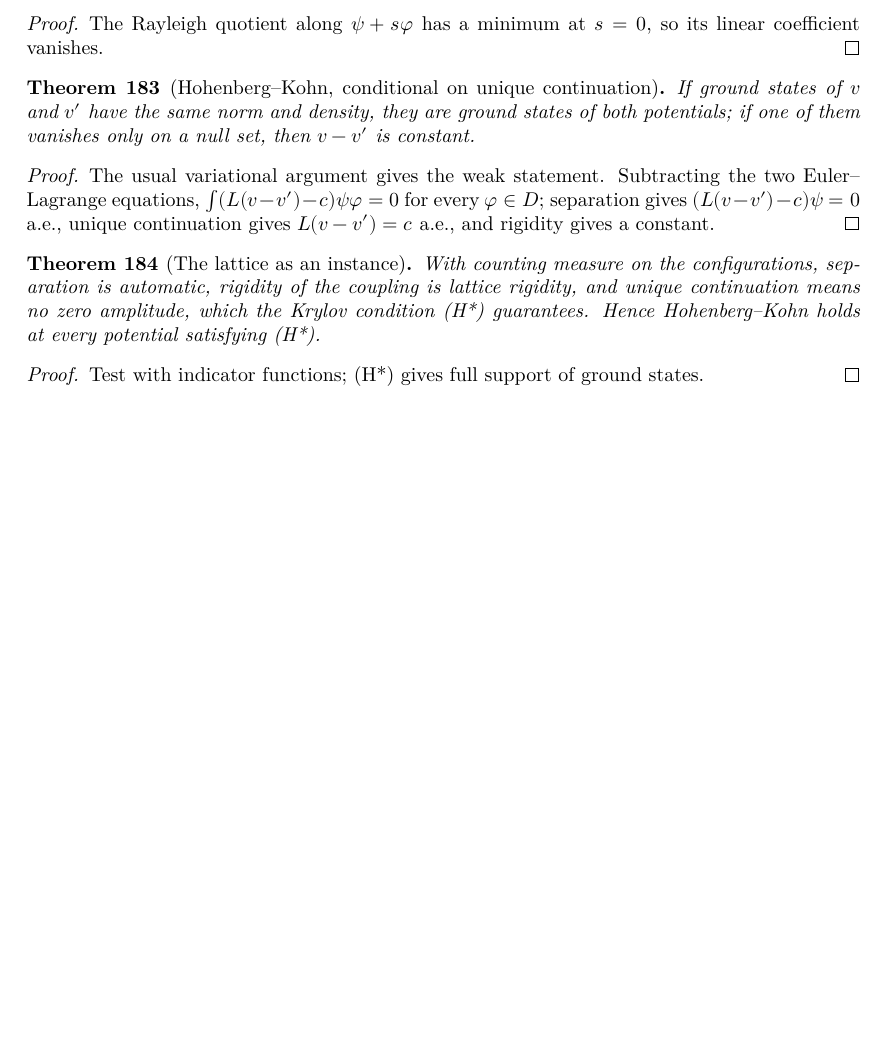
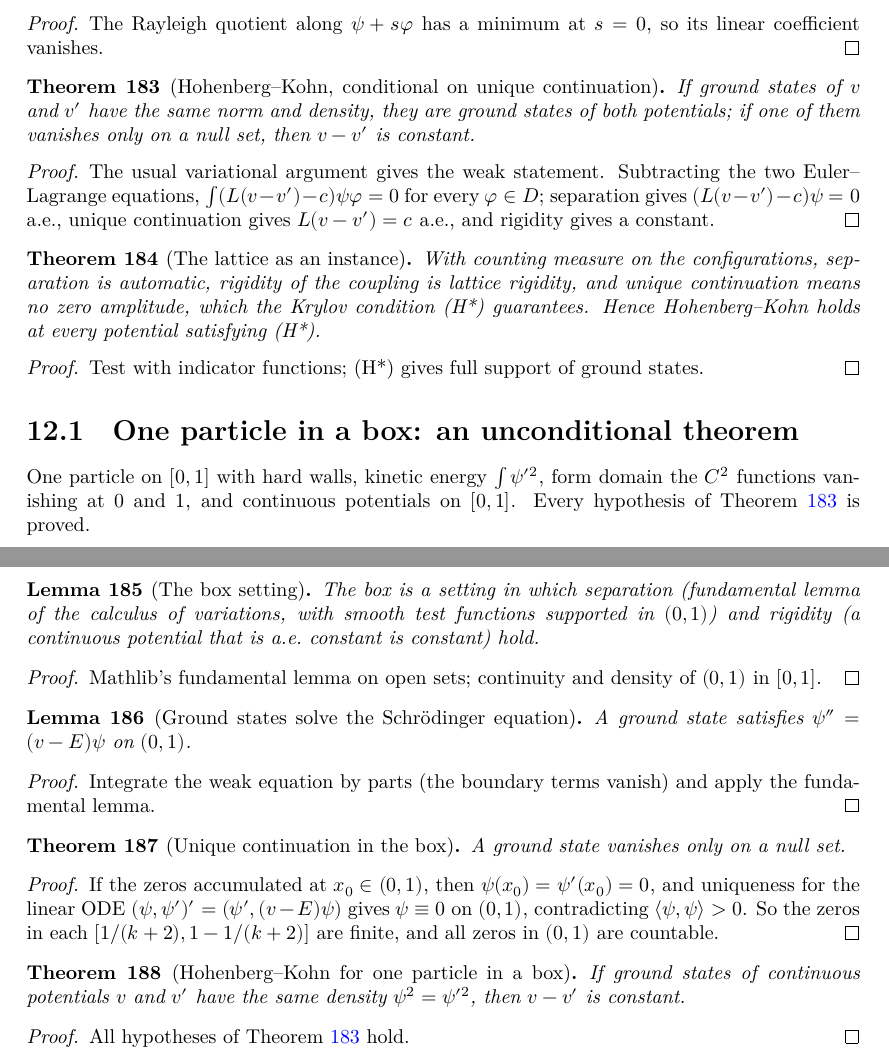
Before and after one commit to hyllios/lean_dft, a LaTeX thesis (blueprint/src/print.tex, which reads blueprint/src/chapters/continuum.tex): part of page 36 of 36 before the commit and two parts of pages 36 and 37 of 37 after it, the two joined at a grey line, cut so that both start at the same text, the shorter picture padded with empty space. Compiled offline with XeLaTeX.

Commit message:
Unconditional continuum Hohenberg-Kohn: one particle in a box
Continuum/OneD: one particle on [0,1] with hard walls, C^2 form domain and
continuous potentials. Separation (fundamental lemma), rigidity, the strong
Schroedinger equation (integration by parts) and unique continuation (zeros
cannot accumulate, by ODE uniqueness) are all proved, so hk_of_ucp gives
hk_box with no extra hypothesis. The abstract Setting now asks h0 to be
bilinear on the form domain only, and Sep only for (L w - c) psi.

Co-Authored-By: Claude Opus 5.5 <noreply@anthropic.com>

```diff
--- a/blueprint/src/chapters/continuum.tex
+++ b/blueprint/src/chapters/continuum.tex
@@ -63,3 +63,68 @@ continuation ($\psi\neq0$ almost everywhere).
   \leanok
   Test with indicator functions; (H*) gives full support of ground states.
 \end{proof}
+
+\section{One particle in a box: an unconditional theorem}
+
+One particle on $[0,1]$ with hard walls, kinetic energy $\int\psi'^2$, form domain the $C^2$ functions vanishing at
+$0$ and $1$, and continuous potentials on $[0,1]$. Every hypothesis of Theorem~\ref{thm:hk_continuum} is proved.
+
+\begin{lemma}[The box setting]
+  \label{lem:box_setting}
+  \lean{LatticeDFT.Continuum.Box.μ1, LatticeDFT.Continuum.Box.Dom, LatticeDFT.Continuum.Box.mem_Dom,
+    LatticeDFT.Continuum.Box.Pot, LatticeDFT.Continuum.Box.ext, LatticeDFT.Continuum.Box.continuous_ext,
+    LatticeDFT.Continuum.Box.Lbox, LatticeDFT.Continuum.Box.integrable_of_continuous, LatticeDFT.Continuum.Box.kin,
+    LatticeDFT.Continuum.Box.two_ge_one, LatticeDFT.Continuum.Box.diff_of_mem,
+    LatticeDFT.Continuum.Box.cont_deriv_of_mem, LatticeDFT.Continuum.Box.setting,
+    LatticeDFT.Continuum.Box.eq_zero_of_integral, LatticeDFT.Continuum.Box.sep_box, LatticeDFT.Continuum.Box.one,
+    LatticeDFT.Continuum.Box.rigidL_box}
+  \leanok
+  \uses{def:continuum_setting}
+  The box is a setting in which separation (fundamental lemma of the calculus of variations, with smooth test
+  functions supported in $(0,1)$) and rigidity (a continuous potential that is a.e.\ constant is constant) hold.
+\end{lemma}
+\begin{proof}
+  \leanok
+  Mathlib's fundamental lemma on open sets; continuity and density of $(0,1)$ in $[0,1]$.
+\end{proof}
+
+\begin{lemma}[Ground states solve the Schr\"odinger equation]
+  \label{lem:box_ode}
+  \lean{LatticeDFT.Continuum.Box.energy, LatticeDFT.Continuum.Box.ode_of_isGS}
+  \leanok
+  \uses{lem:box_setting, lem:euler_lagrange}
+  A ground state satisfies $\psi''=(v-E)\psi$ on $(0,1)$.
+\end{lemma}
+\begin{proof}
+  \leanok
+  Integrate the weak equation by parts (the boundary terms vanish) and apply the fundamental lemma.
+\end{proof}
+
+\begin{theorem}[Unique continuation in the box]
+  \label{thm:box_ucp}
+  \lean{LatticeDFT.Continuum.Box.deriv_eq_zero_of_accPt, LatticeDFT.Continuum.Box.field,
+    LatticeDFT.Continuum.Box.lipschitz_field, LatticeDFT.Continuum.Box.eq_zero_of_accPt,
+    LatticeDFT.Continuum.Box.ucp_of_isGS}
+  \leanok
+  \uses{lem:box_ode}
+  A ground state vanishes only on a null set.
+\end{theorem}
+\begin{proof}
+  \leanok
+  If the zeros accumulated at $x_0\in(0,1)$, then $\psi(x_0)=\psi'(x_0)=0$, and uniqueness for the linear ODE
+  $(\psi,\psi')'=(\psi',(v-E)\psi)$ gives $\psi\equiv0$ on $(0,1)$, contradicting $\langle\psi,\psi\rangle>0$. So the
+  zeros in each $[1/(k+2),1-1/(k+2)]$ are finite, and all zeros in $(0,1)$ are countable.
+\end{proof}
+
+\begin{theorem}[Hohenberg--Kohn for one particle in a box]
+  \label{thm:hk_box}
+  \lean{LatticeDFT.Continuum.Box.hk_box}
+  \leanok
+  \uses{thm:hk_continuum, lem:box_setting, thm:box_ucp}
+  If ground states of continuous potentials $v$ and $v'$ have the same density $\psi^2=\psi'^2$, then $v-v'$ is
+  constant.
+\end{theorem}
+\begin{proof}
+  \leanok
+  All hypotheses of Theorem~\ref{thm:hk_continuum} hold.
+\end{proof}
```
Also changed, not shown: README.md, 4 other files.
